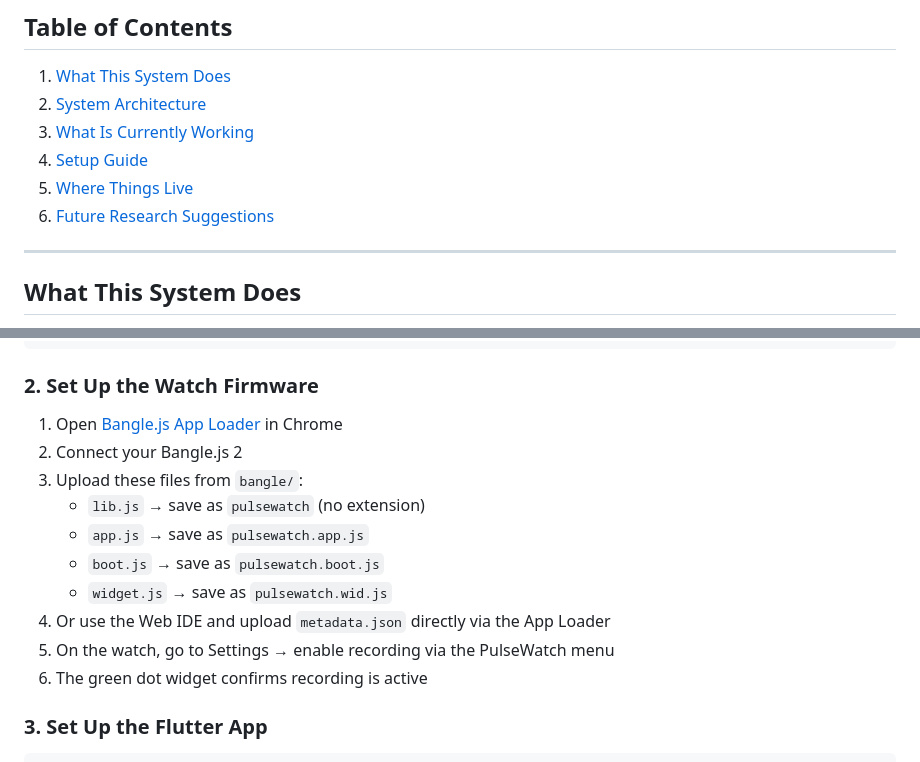
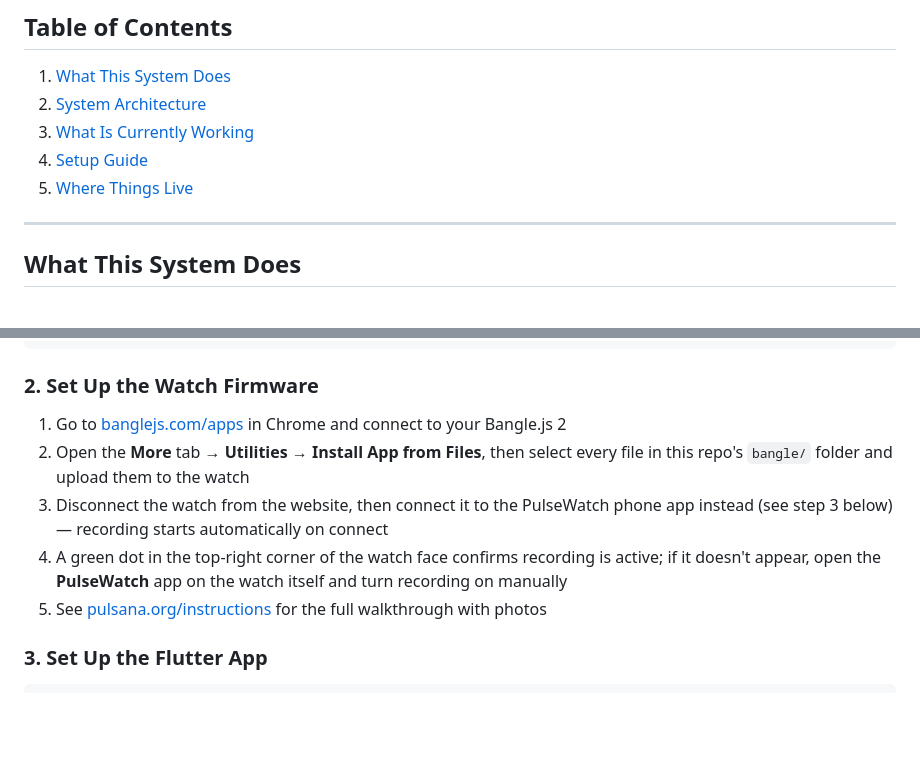
Before and after one commit to pulsana-res/PulseWatch, a Markdown page: README.md, 2 parts joined by grey strips. Rendered like a GitHub page; blank space fills up the shorter version.

```diff
--- a/README.md
+++ b/README.md
@@ -16,7 +16,6 @@ Supervisor: Prof. Dr. Ing. Nicolae Goga
 3. [What Is Currently Working](#what-is-currently-working)
 4. [Setup Guide](#setup-guide)
 5. [Where Things Live](#where-things-live)
-6. [Future Research Suggestions](#future-research-suggestions)
 
 ---
 
@@ -174,16 +173,11 @@ cd PulseWatch
 
 ### 2. Set Up the Watch Firmware
 
-1. Open [Bangle.js App Loader](https://banglejs.com/apps) in Chrome
-2. Connect your Bangle.js 2
-3. Upload these files from `bangle/`:
-   - `lib.js` → save as `pulsewatch` (no extension)
-   - `app.js` → save as `pulsewatch.app.js`
-   - `boot.js` → save as `pulsewatch.boot.js`
-   - `widget.js` → save as `pulsewatch.wid.js`
-4. Or use the Web IDE and upload `metadata.json` directly via the App Loader
-5. On the watch, go to Settings → enable recording via the PulseWatch menu
-6. The green dot widget confirms recording is active
+1. Go to [banglejs.com/apps](https://banglejs.com/apps/) in Chrome and connect to your Bangle.js 2
+2. Open the **More** tab → **Utilities** → **Install App from Files**, then select every file in this repo's `bangle/` folder and upload them to the watch
+3. Disconnect the watch from the website, then connect it to the PulseWatch phone app instead (see step 3 below) — recording starts automatically on connect
+4. A green dot in the top-right corner of the watch face confirms recording is active; if it doesn't appear, open the **PulseWatch** app on the watch itself and turn recording on manually
+5. See [pulsana.org/instructions](https://pulsana.org/instructions) for the full walkthrough with photos
 
 ### 3. Set Up the Flutter App
 
```
Also changed, not shown: other parts of README.md (+0 -37 lines).
